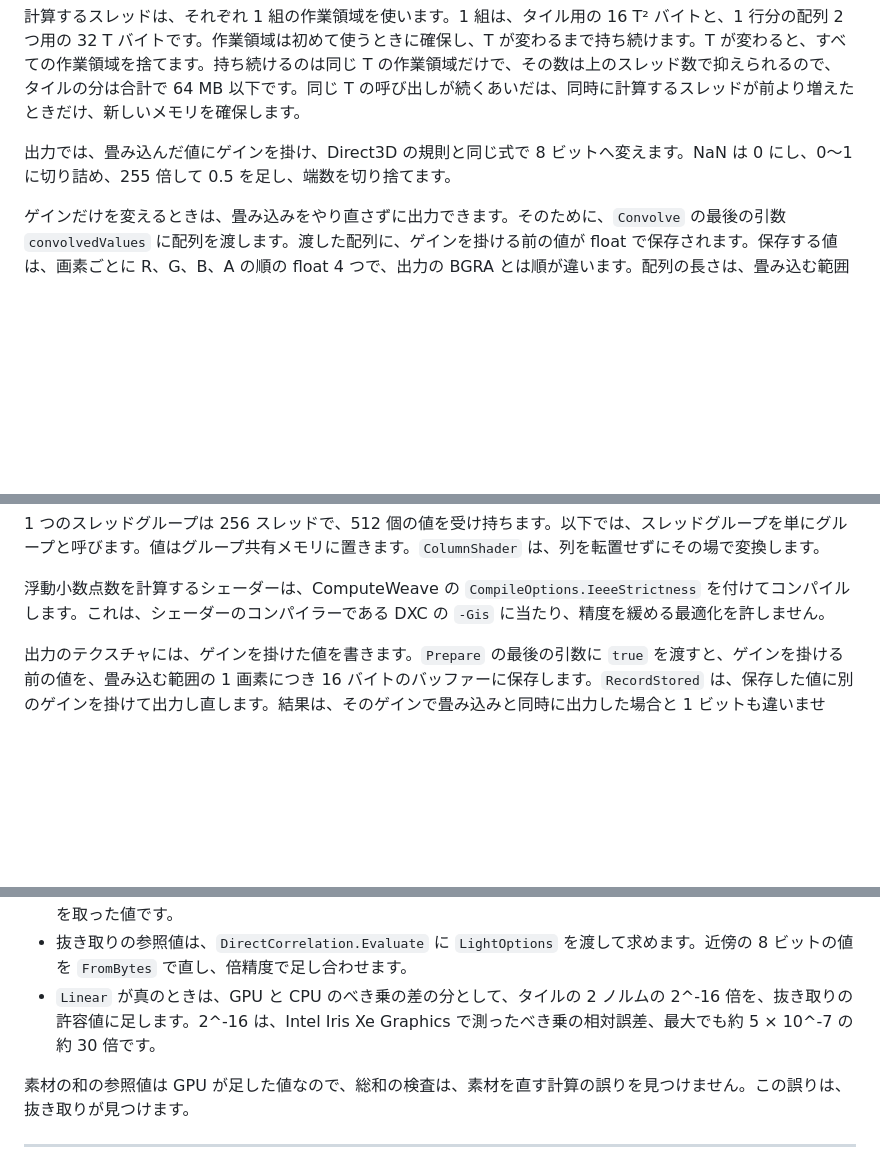
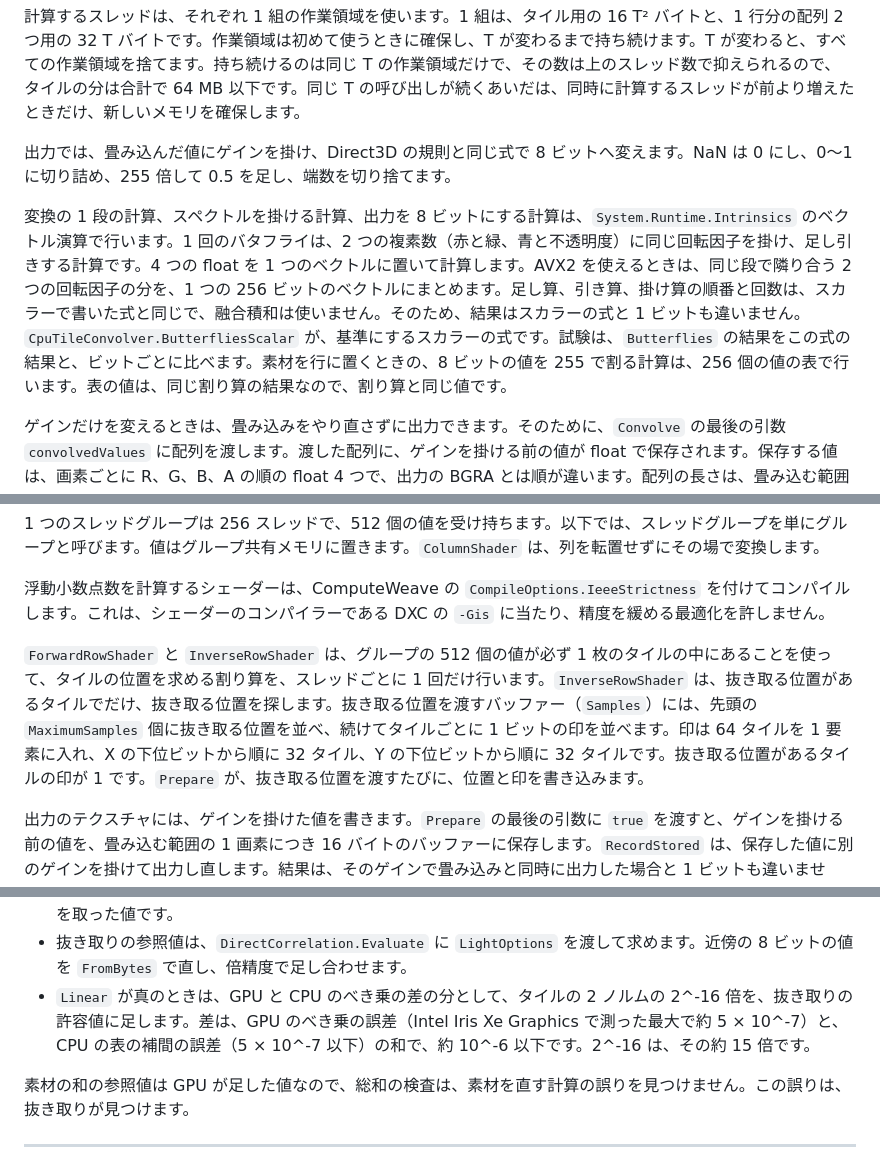
Before and after one commit to routersys/YMM4-WaveOptics, a Markdown page: SpectralConvolution/README.md, 3 parts joined by grey strips. GitHub-like rendering; blank space fills up the shorter version.

```diff
--- a/SpectralConvolution/README.md
+++ b/SpectralConvolution/README.md
@@ -258,6 +258,8 @@ var count = SpectralSelfTest.Run(device, maximumRadius, measurements);
 
 出力では、畳み込んだ値にゲインを掛け、Direct3D の規則と同じ式で 8 ビットへ変えます。NaN は 0 にし、0〜1 に切り詰め、255 倍して 0.5 を足し、端数を切り捨てます。
 
+変換の 1 段の計算、スペクトルを掛ける計算、出力を 8 ビットにする計算は、`System.Runtime.Intrinsics` のベクトル演算で行います。1 回のバタフライは、2 つの複素数（赤と緑、青と不透明度）に同じ回転因子を掛け、足し引きする計算です。4 つの float を 1 つのベクトルに置いて計算します。AVX2 を使えるときは、同じ段で隣り合う 2 つの回転因子の分を、1 つの 256 ビットのベクトルにまとめます。足し算、引き算、掛け算の順番と回数は、スカラーで書いた式と同じで、融合積和は使いません。そのため、結果はスカラーの式と 1 ビットも違いません。`CpuTileConvolver.ButterfliesScalar` が、基準にするスカラーの式です。試験は、`Butterflies` の結果をこの式の結果と、ビットごとに比べます。素材を行に置くときの、8 ビットの値を 255 で割る計算は、256 個の値の表で行います。表の値は、同じ割り算の結果なので、割り算と同じ値です。
+
 ゲインだけを変えるときは、畳み込みをやり直さずに出力できます。そのために、`Convolve` の最後の引数 `convolvedValues` に配列を渡します。渡した配列に、ゲインを掛ける前の値が float で保存されます。保存する値は、画素ごとに R、G、B、A の順の float 4 つで、出力の BGRA とは順が違います。配列の長さは、畳み込む範囲の幅 × 高さ × 4 以上です。
 
 `RenderStored` は、保存した値に別のゲインを掛けて出力し直します。結果は、そのゲインで畳み込みと同時に出力した場合と 1 ビットも違いません。`RenderStored` は、16384 画素を 1 単位として、スレッドに割り当てます。
@@ -279,6 +281,8 @@ var count = SpectralSelfTest.Run(device, maximumRadius, measurements);
 1 つのスレッドグループは 256 スレッドで、512 個の値を受け持ちます。以下では、スレッドグループを単にグループと呼びます。値はグループ共有メモリに置きます。`ColumnShader` は、列を転置せずにその場で変換します。
 
 浮動小数点数を計算するシェーダーは、ComputeWeave の `CompileOptions.IeeeStrictness` を付けてコンパイルします。これは、シェーダーのコンパイラーである DXC の `-Gis` に当たり、精度を緩める最適化を許しません。
+
+`ForwardRowShader` と `InverseRowShader` は、グループの 512 個の値が必ず 1 枚のタイルの中にあることを使って、タイルの位置を求める割り算を、スレッドごとに 1 回だけ行います。`InverseRowShader` は、抜き取る位置があるタイルでだけ、抜き取る位置を探します。抜き取る位置を渡すバッファー（`Samples`）には、先頭の `MaximumSamples` 個に抜き取る位置を並べ、続けてタイルごとに 1 ビットの印を並べます。印は 64 タイルを 1 要素に入れ、X の下位ビットから順に 32 タイル、Y の下位ビットから順に 32 タイルです。抜き取る位置があるタイルの印が 1 です。`Prepare` が、抜き取る位置を渡すたびに、位置と印を書き込みます。
 
 出力のテクスチャには、ゲインを掛けた値を書きます。`Prepare` の最後の引数に `true` を渡すと、ゲインを掛ける前の値を、畳み込む範囲の 1 画素につき 16 バイトのバッファーに保存します。`RecordStored` は、保存した値に別のゲインを掛けて出力し直します。結果は、そのゲインで畳み込みと同時に出力した場合と 1 ビットも違いません。保存に使うバッファーは、`ReleaseStore` か `Dispose` を呼ぶまで持ち続けます。
 
@@ -380,7 +386,7 @@ GPU の経路は、`LightOptions` が既定でないときだけ、別のシェ
 - 素材の和の参照値は、グループごとの float を倍精度で足した値です。255 では割りません。足し合わせの丸めの誤差は、演算 16 回分として、許容値に Gamma(16, 2^-23) / (1 - Gamma(16, 2^-23)) を参照値に掛けた値を足します。
 - タイルの 2 ノルムは、2 乗の和の float を倍精度で足した値に 1 / (1 - Gamma(16, 2^-23)) を掛け、平方根を取った値です。
 - 抜き取りの参照値は、`DirectCorrelation.Evaluate` に `LightOptions` を渡して求めます。近傍の 8 ビットの値を `FromBytes` で直し、倍精度で足し合わせます。
-- `Linear` が真のときは、GPU と CPU のべき乗の差の分として、タイルの 2 ノルムの 2^-16 倍を、抜き取りの許容値に足します。2^-16 は、Intel Iris Xe Graphics で測ったべき乗の相対誤差、最大でも約 5 × 10^-7 の約 30 倍です。
+- `Linear` が真のときは、GPU と CPU のべき乗の差の分として、タイルの 2 ノルムの 2^-16 倍を、抜き取りの許容値に足します。差は、GPU のべき乗の誤差（Intel Iris Xe Graphics で測った最大で約 5 × 10^-7）と、CPU の表の補間の誤差（5 × 10^-7 以下）の和で、約 10^-6 以下です。2^-16 は、その約 15 倍です。
 
 素材の和の参照値は GPU が足した値なので、総和の検査は、素材を直す計算の誤りを見つけません。この誤りは、抜き取りが見つけます。
 
```
Also changed, not shown: other parts of SpectralConvolution/README.md (+14 -5 lines).
